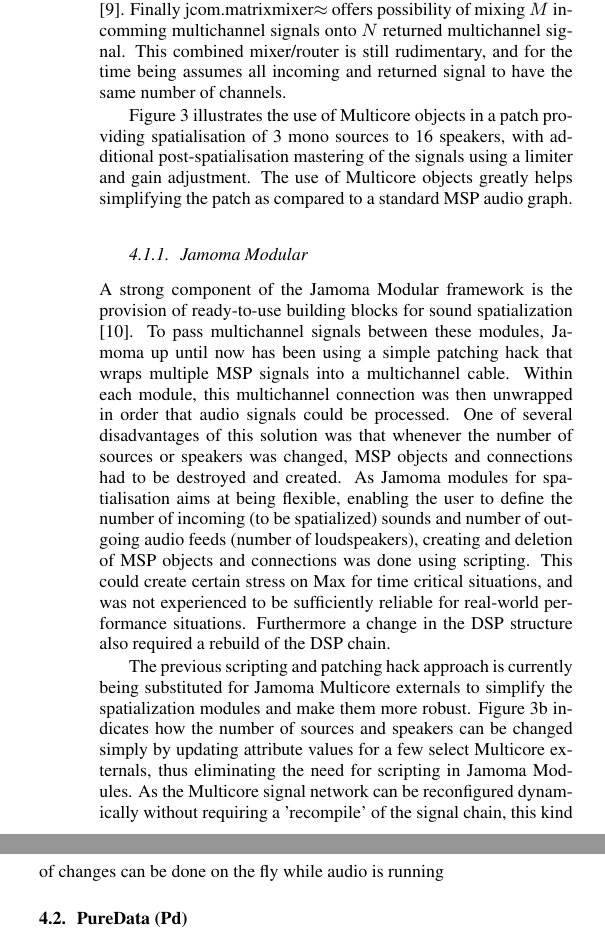
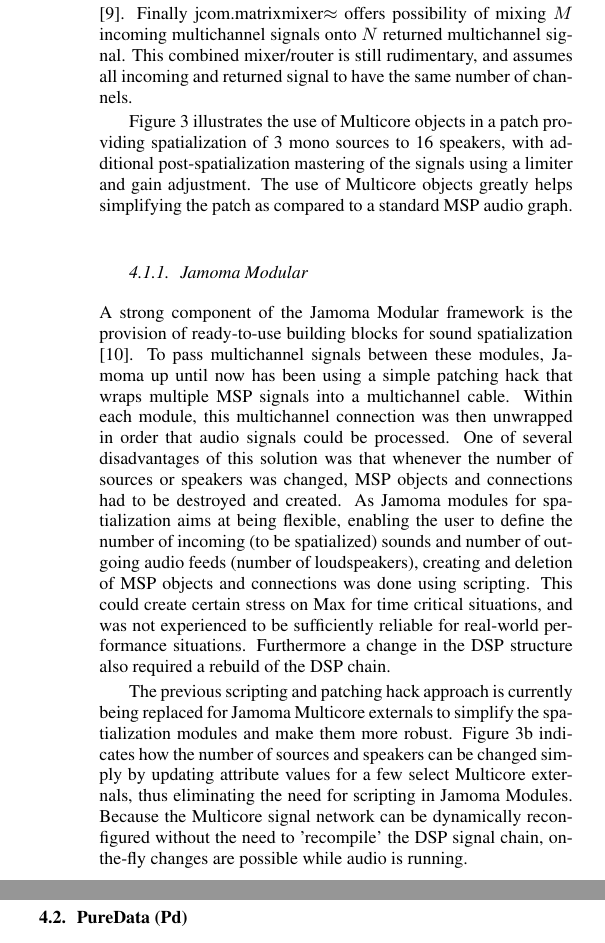
Before and after one commit to alexarje/JamomaPublications, a LaTeX paper (Proceedings/2010-DAFx-Multicore/JamomaMulticore-DAFx.tex): two parts of the columns of page 4 of 7, joined at a grey line, cut so that both start at the same text. Compiled offline with pdfLaTeX.

Commit message:
minor tweaks

```diff
--- a/Proceedings/2010-DAFx-Multicore/JamomaMulticore-DAFx.tex
+++ b/Proceedings/2010-DAFx-Multicore/JamomaMulticore-DAFx.tex
@@ -684,8 +683,9 @@
-jcom.gain$\approx$ can be used to control gain levels for multichannel signals, while jcom.matrix$\approx$ offers $M \times N$ matrix-based mixing of the $M$ channels of the incomming signal onto the $N$ channels of the resulting signal. This can e.g. be used for various amplitude-based spatialisation algorithms such as VBAP \cite{Pulkki:1997vbap}, DBAP \cite{lossius:2009} and ambisonics \cite{Schacher:2006ambi_max}.
-Finally jcom.matrixmixer$\approx$ offers possibility of mixing $M$ incomming multichannel signals onto $N$ returned multichannel signal.
-This combined mixer/router is still rudimentary, and for the time being assumes all incoming and returned signal to have the same number of channels.
+Several objects are available for level control and mixing:
+jcom.gain$\approx$ can be used to control gain levels for multichannel signals, while jcom.matrix$\approx$ allows $M \times N$ matrix-based mixing of the $M$ channels of the incoming signal onto the $N$ channels of the resulting signal. This can e.g. be used for various amplitude-based spatialization algorithms such as VBAP \cite{Pulkki:1997vbap}, DBAP \cite{lossius:2009} and ambisonics \cite{Schacher:2006ambi_max}.
+Finally jcom.matrixmixer$\approx$ offers possibility of mixing $M$ incoming multichannel signals onto $N$ returned multichannel signal.
+This combined mixer/router is still rudimentary, and assumes all incoming and returned signal to have the same number of channels.
 
-Figure \ref{fig:max-before-after} illustrates the use of Multicore objects in a patch providing spatialisation of 3 mono sources to 16 speakers, with additional post-spatialisation mastering of the signals using a limiter and gain adjustment.
+Figure \ref{fig:max-before-after} illustrates the use of Multicore objects in a patch providing spatialization of 3 mono sources to 16 speakers, with additional post-spatialization mastering of the signals using a limiter and gain adjustment.
 The use of Multicore objects greatly helps simplifying the patch as compared to a standard MSP audio graph.
 
 % TODO: Finish of this section by referencing \ref{fig:max-before-after}, how it illustrates MSP to Multicore bridging, matrix, FX and output using PortAudio. Also comment on how much simpler it is to reconfigure the number of speakers: We now only need to change attribute values in jcom.matrix≈ and jcom.dbap, instead of having to do repatching. (Save latter for discussion)
@@ -704,13 +704,13 @@
 A strong component of the Jamoma Modular framework is the provision of ready-to-use building blocks for sound spatialization \cite{Peters:2009}.
 To pass multichannel signals between these modules, Jamoma up until now has been using a simple patching hack that wraps multiple MSP signals into a multichannel cable. Within each module, this multichannel connection was then unwrapped in order that audio signals could be processed.
 One of several disadvantages of this solution was that whenever the number of sources or speakers was changed, MSP objects and connections had to be destroyed and created.
-As Jamoma modules for spatialisation aims at being flexible, enabling the user to define the number of incoming (to be spatialized) sounds and number of outgoing audio feeds (number of loudspeakers), creating and deletion of MSP objects and connections was done using scripting.
+As Jamoma modules for spatialization aims at being flexible, enabling the user to define the number of incoming (to be spatialized) sounds and number of outgoing audio feeds (number of loudspeakers), creating and deletion of MSP objects and connections was done using scripting.
 This could create certain stress on Max for time critical situations, and was not experienced to be sufficiently reliable for real-world performance situations.
 Furthermore a change in the DSP structure also required a rebuild of the DSP chain.
 
-The previous scripting and patching hack approach is currently being substituted for Jamoma Multicore externals to simplify the spatialization modules and make them more robust.
+The previous scripting and patching hack approach is currently being replaced for Jamoma Multicore externals to simplify the spatialization modules and make them more robust.
 Figure \ref{fig:max-before-after}b indicates how the number of sources and speakers can be changed simply by updating attribute values for a few select Multicore externals, thus eliminating the need for scripting in Jamoma Modules.
-As the Multicore signal network can be reconfigured dynamically without requiring a 'recompile' of the signal chain, this kind of changes can be done on the fly while audio is running
+Because the Multicore signal network can be dynamically reconfigured without the need to 'recompile' the DSP signal chain, on-the-fly changes are possible while audio is running.
 
 % CHANGED: I think we most of the following more or less covered now, but it should be breviews. I see some that fit better in a future work section.
 
```
Also changed, not shown: Proceedings/2010-DAFx-Multicore/JamomaMulticore-DAFx.tex (26 more changed lines).
